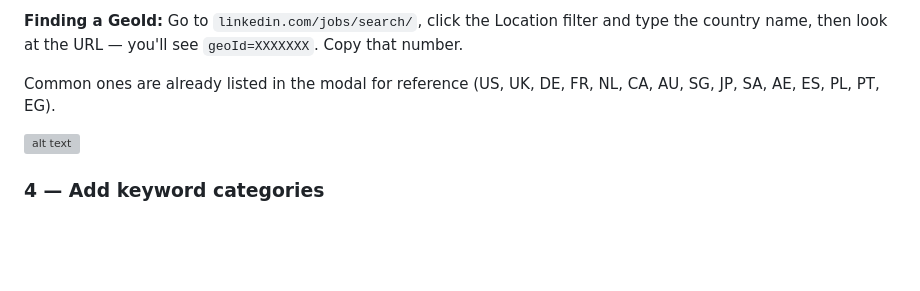
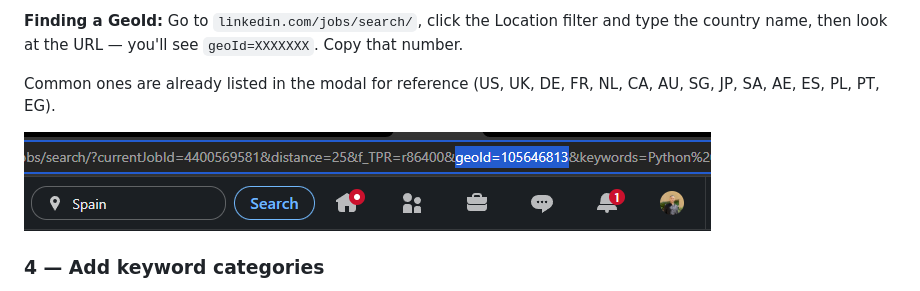
Before and after one commit to RamiAdell/job-hunter, a Markdown page: README.md, the part around the change. Rendered like a GitHub page; blank space fills up the shorter version; grey boxes are pictures that could not be loaded.

Commit message:
Update README.md
Added new screenshot

```diff
--- a/README.md
+++ b/README.md
@@ -58,7 +58,7 @@ Click **🌍 Manage Countries** in the filter panel. For each country you want t
 
 Common ones are already listed in the modal for reference (US, UK, DE, FR, NL, CA, AU, SG, JP, SA, AE, ES, PL, PT, EG).
 
-![alt text](/image.png)
+![alt text](Screenshots/image.png)
 
 ### 4 — Add keyword categories
 
```
